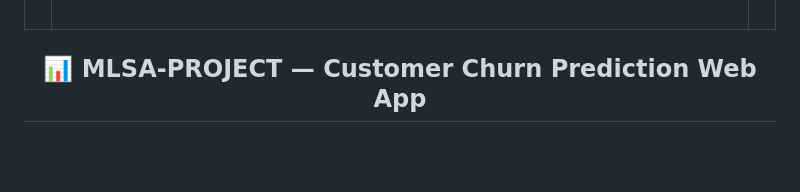
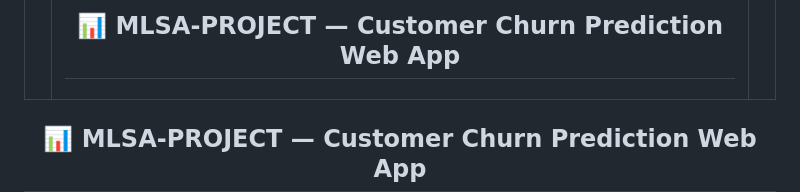
Before and after one commit to Abdo-techno/MLSA-PROJECT, a Markdown page: README.md, the part around the change. GitHub-like rendering; blank space fills up the shorter version.

```diff
--- a/README.md
+++ b/README.md
@@ -1,7 +1,7 @@
 <table align="center">
   <tr>
     <td><img src="images/mlsa-logo.png" alt="MLSA Logo" width="150" /></td>
-    <td width="800"></td>
+    <td width="800"><h2 align="center">📊 MLSA-PROJECT — Customer Churn Prediction Web App</h2></td>
     <td><img src="images/TMP-png.png" alt="University Logo" width="150" /></td>
   </tr>
 </table>
```
